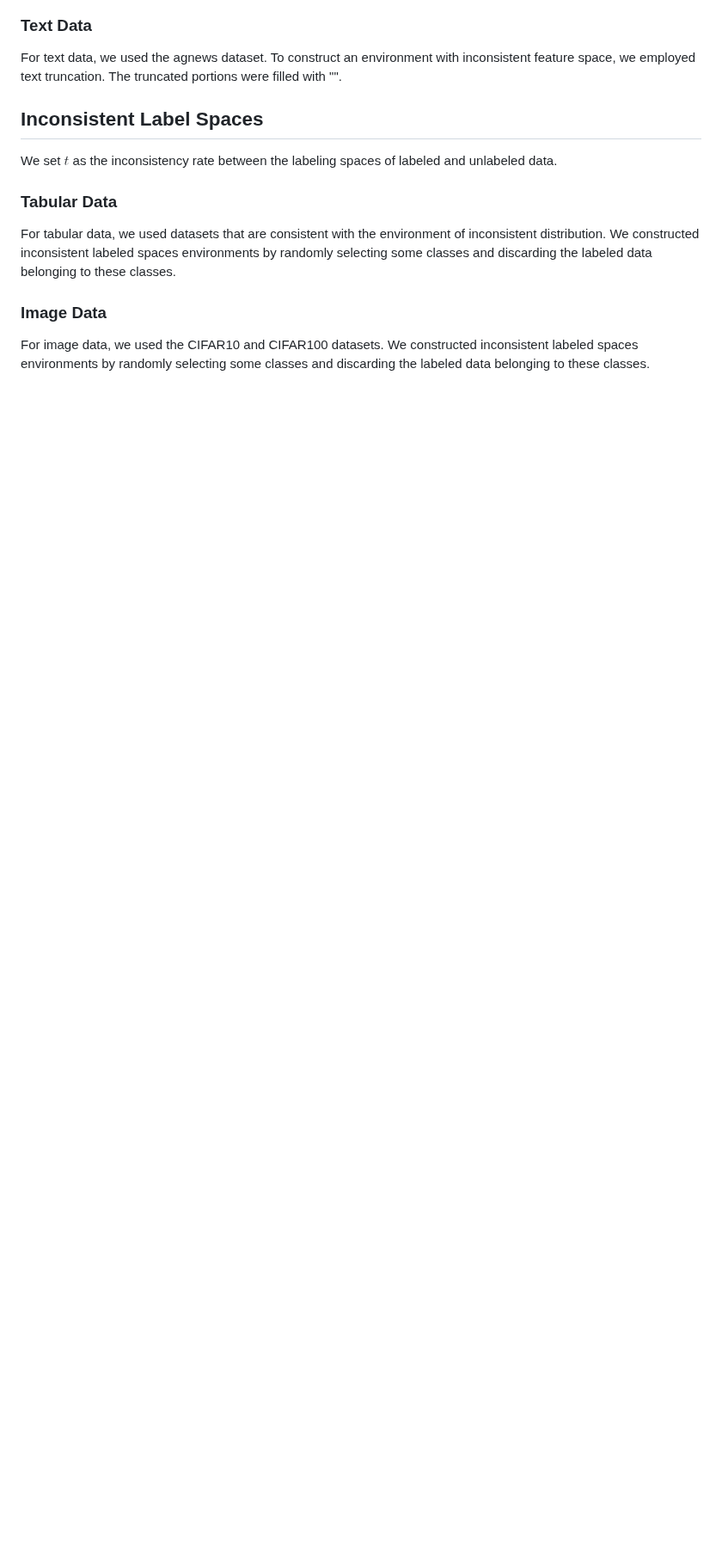
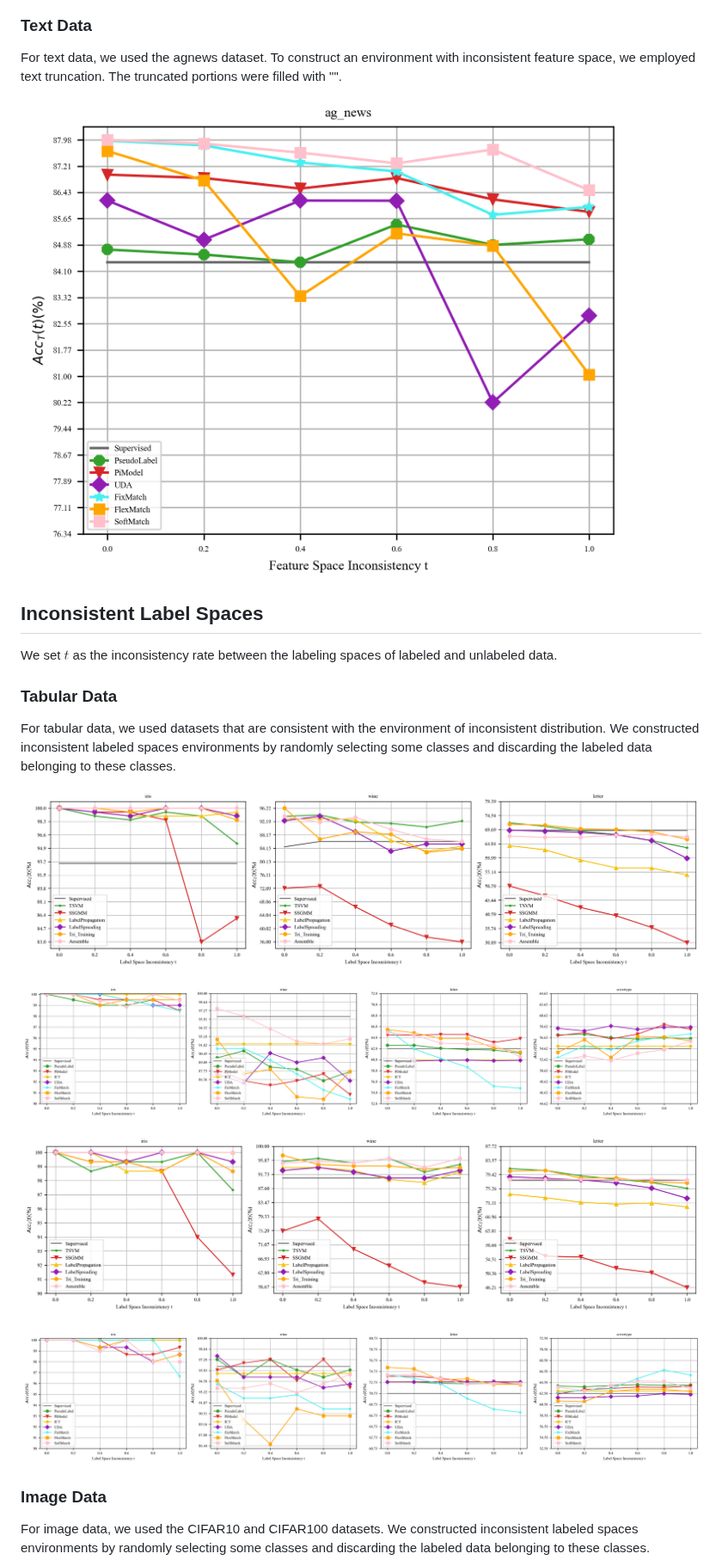
Before and after one commit to YGZWQZD/Robust-SSL-Benchmark, a Markdown page: README.md, the part around one of its changes. Shown at 86% size. Drawn GitHub-style; blank space fills up the shorter version.

```diff
--- a/README.md
+++ b/README.md
@@ -150,5 +160,7 @@ For image data, we used the CIFAR10 and CIFAR100 datasets. To create an environm
 ### Text Data
 For text data, we used the agnews dataset. To construct an environment with inconsistent feature space, we employed text truncation. The truncated portions were filled with "<pad>".
+
+![Feature_agnews](./Feature/images/Feature_agnews.png)
 
 ## Inconsistent Label Spaces
 We set $t$ as the inconsistency rate between the labeling spaces of labeled and unlabeled data.
@@ -156,6 +168,14 @@ We set $t$ as the inconsistency rate between the labeling spaces of labeled and
 ### Tabular Data
 For tabular data, we used datasets that are consistent with the environment of inconsistent distribution. We constructed inconsistent labeled spaces environments by randomly selecting some classes and discarding the labeled data belonging to these classes.
 
+![Label_statistical_tabular_labels_5](./Label/images/Label_statistical_tabular_labels_5.png)
+
+![Label_deep_tabular_labels_5](./Label/images/Label_deep_tabular_labels_5.png)
+
+![Label_statistical_tabular_labels_10](./Label/images/Label_statistical_tabular_labels_10.png)
+
+![Label_deep_tabular_labels_10](./Label/images/Label_deep_tabular_labels_10.png)
+
 ### Image Data
 For image data, we used the CIFAR10 and CIFAR100 datasets. We constructed inconsistent labeled spaces environments by randomly selecting some classes and discarding the labeled data belonging to these classes.
 
```
Also changed, not shown: other parts of README.md (+14 -0 lines).
